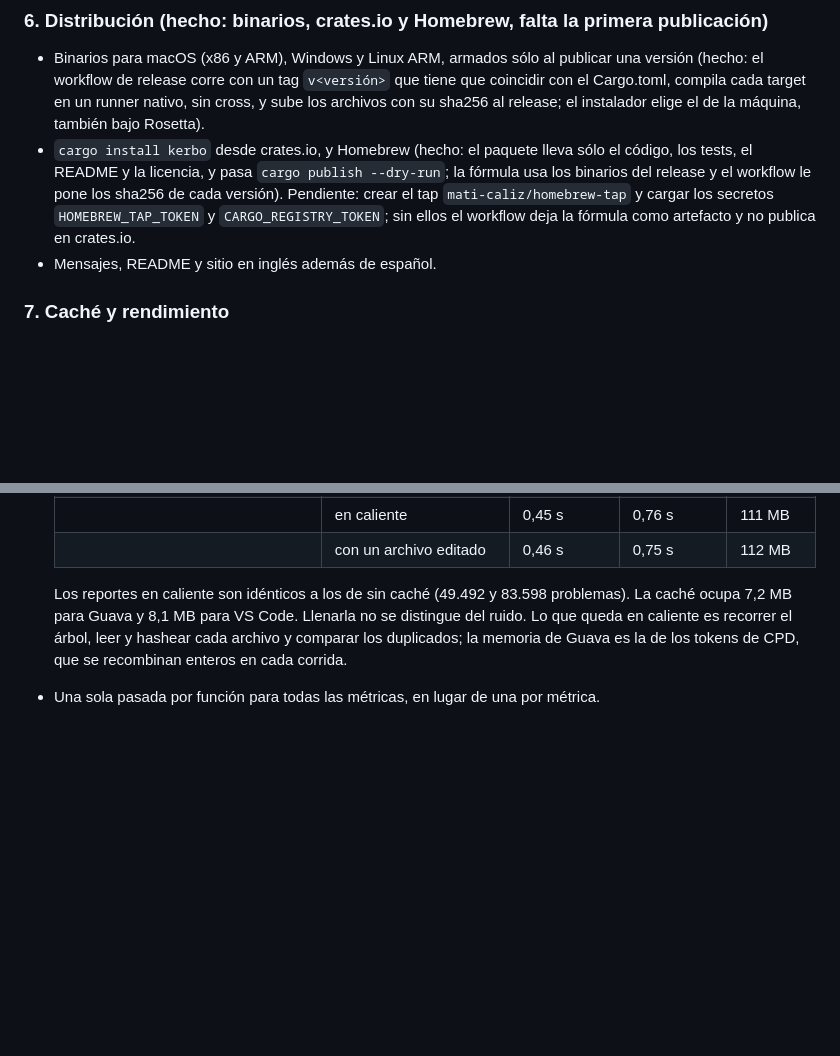
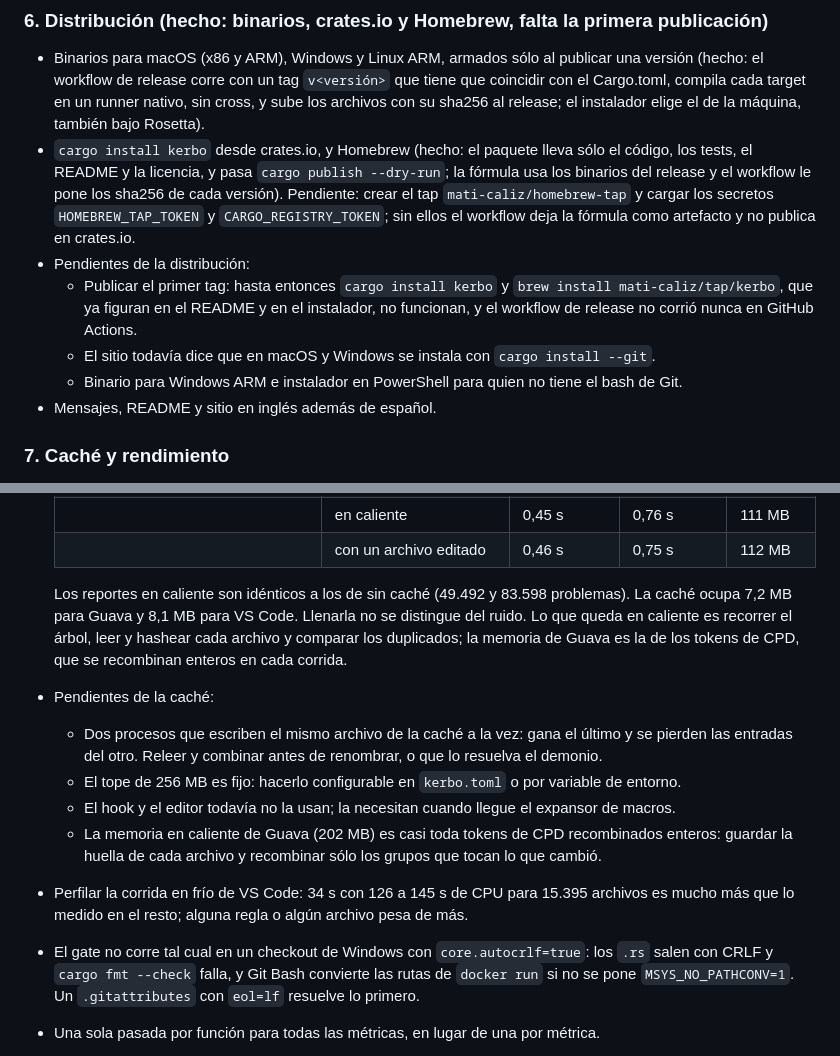
Before and after one commit to mati-caliz/kerbo, a Markdown page: ROADMAP.md, 2 parts joined by grey strips. Drawn GitHub-style; blank space fills up the shorter version.

Commit message:
Hoja de ruta: pendientes de la distribución y de la caché
Lo que quedó afuera al integrar las dos tareas, para retomarlo después.

Co-Authored-By: Claude Opus 5.5 <noreply@anthropic.com>

```diff
--- a/ROADMAP.md
+++ b/ROADMAP.md
@@ -209,6 +209,12 @@ En orden. Cada etapa se cierra con la paridad medida y los tests del caso que la
   del release y el workflow le pone los sha256 de cada versión). Pendiente: crear el tap
   `mati-caliz/homebrew-tap` y cargar los secretos `HOMEBREW_TAP_TOKEN` y `CARGO_REGISTRY_TOKEN`;
   sin ellos el workflow deja la fórmula como artefacto y no publica en crates.io.
+- Pendientes de la distribución:
+  - Publicar el primer tag: hasta entonces `cargo install kerbo` y `brew install
+    mati-caliz/tap/kerbo`, que ya figuran en el README y en el instalador, no funcionan, y el
+    workflow de release no corrió nunca en GitHub Actions.
+  - El sitio todavía dice que en macOS y Windows se instala con `cargo install --git`.
+  - Binario para Windows ARM e instalador en PowerShell para quien no tiene el bash de Git.
 - Mensajes, README y sitio en inglés además de español.
 
 ### 7. Caché y rendimiento
@@ -243,6 +249,18 @@ En orden. Cada etapa se cierra con la paridad medida y los tests del caso que la
   ocupa 7,2 MB para Guava y 8,1 MB para VS Code. Llenarla no se distingue del ruido. Lo que queda
   en caliente es recorrer el árbol, leer y hashear cada archivo y comparar los duplicados; la
   memoria de Guava es la de los tokens de CPD, que se recombinan enteros en cada corrida.
+- Pendientes de la caché:
+  - Dos procesos que escriben el mismo archivo de la caché a la vez: gana el último y se pierden
+    las entradas del otro. Releer y combinar antes de renombrar, o que lo resuelva el demonio.
+  - El tope de 256 MB es fijo: hacerlo configurable en `kerbo.toml` o por variable de entorno.
+  - El hook y el editor todavía no la usan; la necesitan cuando llegue el expansor de macros.
+  - La memoria en caliente de Guava (202 MB) es casi toda tokens de CPD recombinados enteros:
+    guardar la huella de cada archivo y recombinar sólo los grupos que tocan lo que cambió.
+- Perfilar la corrida en frío de VS Code: 34 s con 126 a 145 s de CPU para 15.395 archivos es
+  mucho más que lo medido en el resto; alguna regla o algún archivo pesa de más.
+- El gate no corre tal cual en un checkout de Windows con `core.autocrlf=true`: los `.rs` salen
+  con CRLF y `cargo fmt --check` falla, y Git Bash convierte las rutas de `docker run` si no se
+  pone `MSYS_NO_PATHCONV=1`. Un `.gitattributes` con `eol=lf` resuelve lo primero.
 - Una sola pasada por función para todas las métricas, en lugar de una por métrica.
 - Un demonio por máquina, con los árboles y la caché en memoria, compartido por el hook, el
   servidor MCP, el LSP y `kerbo check`: varias sesiones de agentes en el mismo repo no repiten el
```
